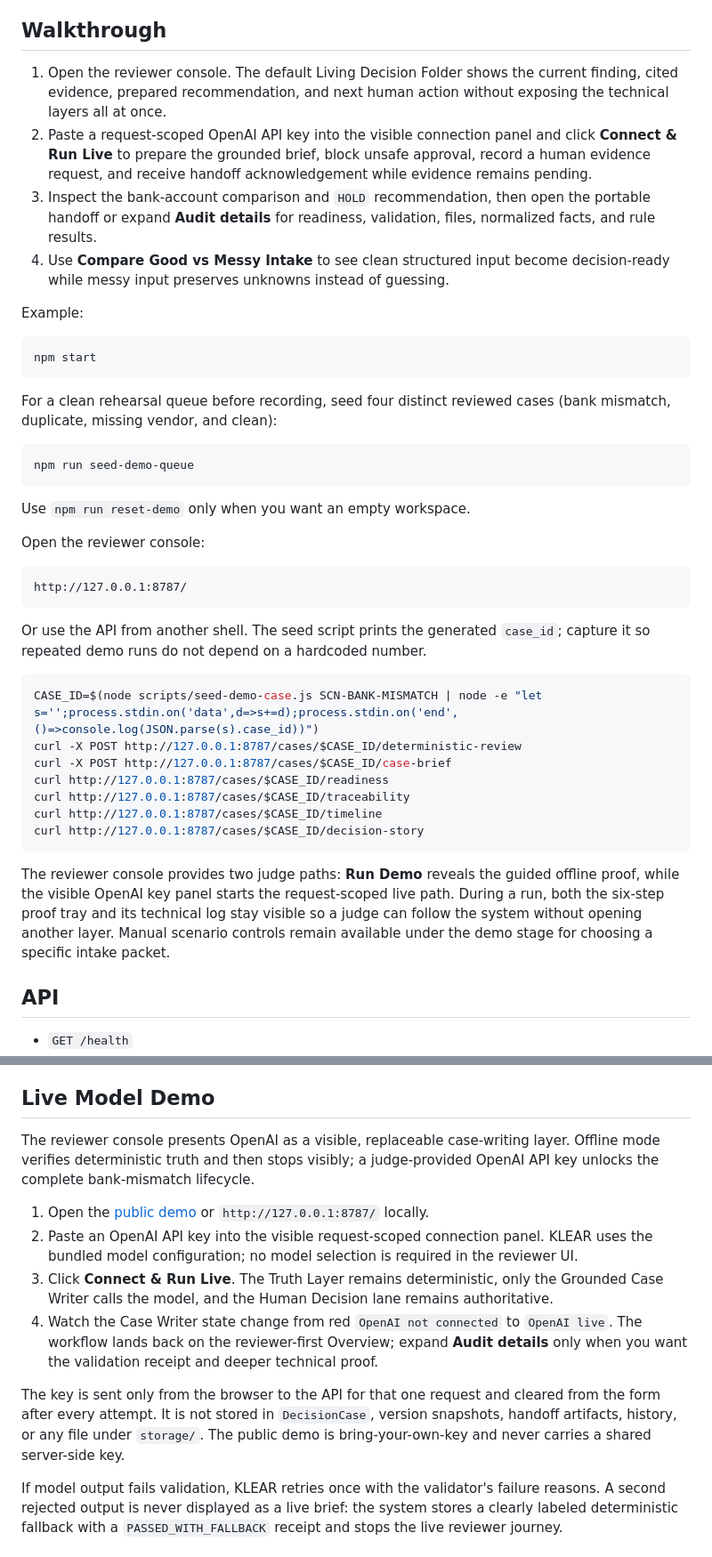
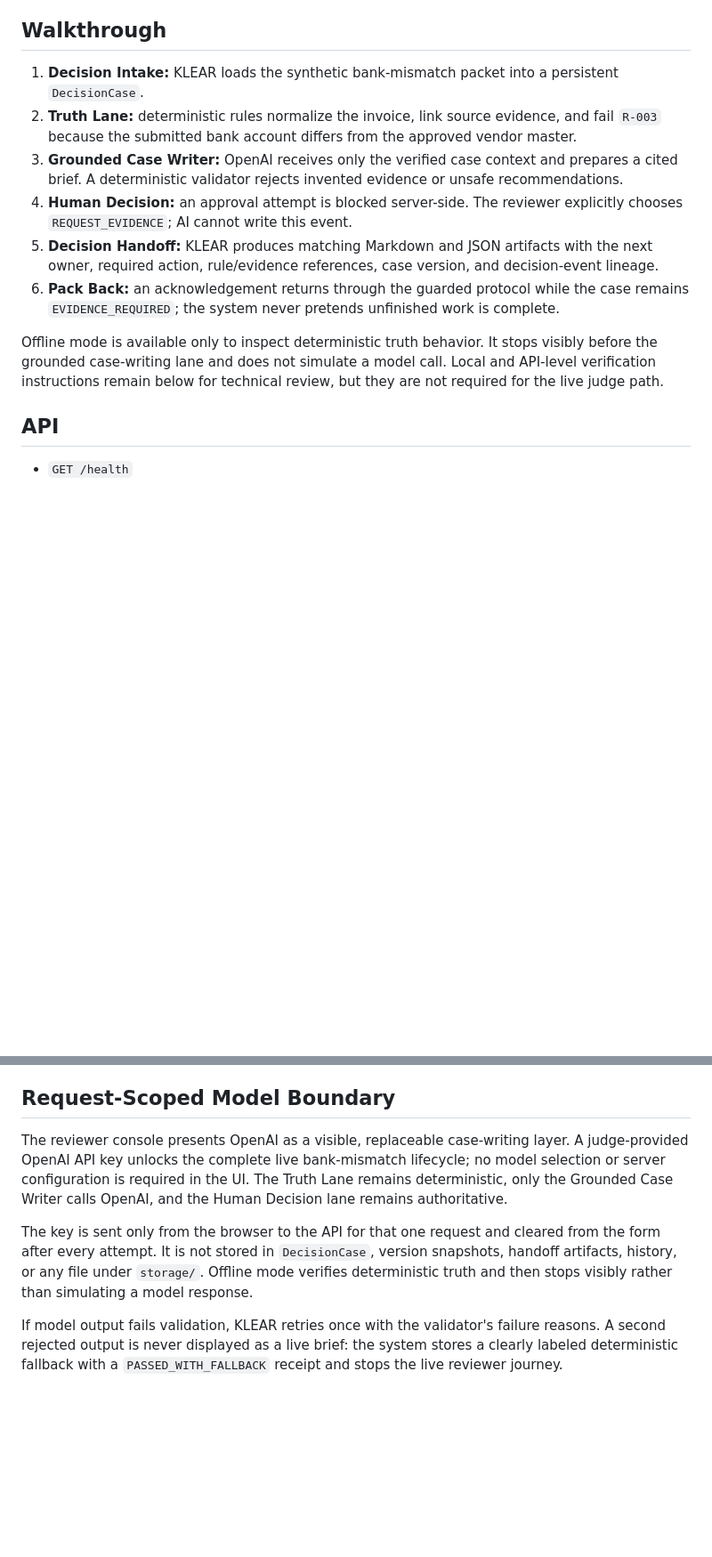
Before and after one commit to peuarchukiati-rgb/klear-decision-room, a Markdown page: README.md, 2 parts joined by grey strips. Shown at 89% size. Rendered like a GitHub page; blank space fills up the shorter version.

Commit message:
Make live judge path primary

````diff
--- a/README.md
+++ b/README.md
@@ -80,44 +96,14 @@ Phase 4 exposes derived judge-facing intelligence without changing that source-o
 
 ## Walkthrough
 
-1. Open the reviewer console. The default Living Decision Folder shows the current finding, cited evidence, prepared recommendation, and next human action without exposing the technical layers all at once.
-2. Paste a request-scoped OpenAI API key into the visible connection panel and click **Connect & Run Live** to prepare the grounded brief, block unsafe approval, record a human evidence request, and receive handoff acknowledgement while evidence remains pending.
-3. Inspect the bank-account comparison and `HOLD` recommendation, then open the portable handoff or expand **Audit details** for readiness, validation, files, normalized facts, and rule results.
-4. Use **Compare Good vs Messy Intake** to see clean structured input become decision-ready while messy input preserves unknowns instead of guessing.
+1. **Decision Intake:** KLEAR loads the synthetic bank-mismatch packet into a persistent `DecisionCase`.
+2. **Truth Lane:** deterministic rules normalize the invoice, link source evidence, and fail `R-003` because the submitted bank account differs from the approved vendor master.
+3. **Grounded Case Writer:** OpenAI receives only the verified case context and prepares a cited brief. A deterministic validator rejects invented evidence or unsafe recommendations.
+4. **Human Decision:** an approval attempt is blocked server-side. The reviewer explicitly chooses `REQUEST_EVIDENCE`; AI cannot write this event.
+5. **Decision Handoff:** KLEAR produces matching Markdown and JSON artifacts with the next owner, required action, rule/evidence references, case version, and decision-event lineage.
+6. **Pack Back:** an acknowledgement returns through the guarded protocol while the case remains `EVIDENCE_REQUIRED`; the system never pretends unfinished work is complete.
 
-Example:
-
-```bash
-npm start
-```
-
-For a clean rehearsal queue before recording, seed four distinct reviewed cases (bank mismatch, duplicate, missing vendor, and clean):
-
-```bash
-npm run seed-demo-queue
-```
-
-Use `npm run reset-demo` only when you want an empty workspace.
-
-Open the reviewer console:
-
-```text
-http://127.0.0.1:8787/
-```
-
-Or use the API from another shell. The seed script prints the generated `case_id`; capture it so repeated demo runs do not depend on a hardcoded number.
-
-```bash
-CASE_ID=$(node scripts/seed-demo-case.js SCN-BANK-MISMATCH | node -e "let s='';process.stdin.on('data',d=>s+=d);process.stdin.on('end',()=>console.log(JSON.parse(s).case_id))")
-curl -X POST http://127.0.0.1:8787/cases/$CASE_ID/deterministic-review
-curl -X POST http://127.0.0.1:8787/cases/$CASE_ID/case-brief
-curl http://127.0.0.1:8787/cases/$CASE_ID/readiness
-curl http://127.0.0.1:8787/cases/$CASE_ID/traceability
-curl http://127.0.0.1:8787/cases/$CASE_ID/timeline
-curl http://127.0.0.1:8787/cases/$CASE_ID/decision-story
-```
-
-The reviewer console provides two judge paths: **Run Demo** reveals the guided offline proof, while the visible OpenAI key panel starts the request-scoped live path. During a run, both the six-step proof tray and its technical log stay visible so a judge can follow the system without opening another layer. Manual scenario controls remain available under the demo stage for choosing a specific intake packet.
+Offline mode is available only to inspect deterministic truth behavior. It stops visibly before the grounded case-writing lane and does not simulate a model call. Local and API-level verification instructions remain below for technical review, but they are not required for the live judge path.
 
 ## API
 
@@ -178,16 +164,11 @@ The hosted start command seeds the four-case rehearsal queue before starting the
 
 The bundled model selection starts with `gpt-5.6` in `config/model.json`. If the supplied API project cannot access it, KLEAR tries the configured compatibility order (`gpt-5.6-terra`, `gpt-5.6-luna`, then `gpt-4o-mini`) and records whether a compatibility model was selected. A deployment may replace the primary model with `KLEAR_MODEL_ID` and control the ordered fallback list with `KLEAR_MODEL_FALLBACK_IDS`, without changing application source or exposing model selection in the reviewer UI. Do not configure a shared OpenAI key on the public host; judges provide only their own request-scoped key through the reviewer console.
 
-## Live Model Demo
+## Request-Scoped Model Boundary
 
-The reviewer console presents OpenAI as a visible, replaceable case-writing layer. Offline mode verifies deterministic truth and then stops visibly; a judge-provided OpenAI API key unlocks the complete bank-mismatch lifecycle.
+The reviewer console presents OpenAI as a visible, replaceable case-writing layer. A judge-provided OpenAI API key unlocks the complete live bank-mismatch lifecycle; no model selection or server configuration is required in the UI. The Truth Lane remains deterministic, only the Grounded Case Writer calls OpenAI, and the Human Decision lane remains authoritative.
 
-1. Open the [public demo](https://klear-decision-room.onrender.com) or `http://127.0.0.1:8787/` locally.
-2. Paste an OpenAI API key into the visible request-scoped connection panel. KLEAR uses the bundled model configuration; no model selection is required in the reviewer UI.
-3. Click **Connect & Run Live**. The Truth Layer remains deterministic, only the Grounded Case Writer calls the model, and the Human Decision lane remains authoritative.
-4. Watch the Case Writer state change from red `OpenAI not connected` to `OpenAI live`. The workflow lands back on the reviewer-first Overview; expand **Audit details** only when you want the validation receipt and deeper technical proof.
-
-The key is sent only from the browser to the API for that one request and cleared from the form after every attempt. It is not stored in `DecisionCase`, version snapshots, handoff artifacts, history, or any file under `storage/`. The public demo is bring-your-own-key and never carries a shared server-side key.
+The key is sent only from the browser to the API for that one request and cleared from the form after every attempt. It is not stored in `DecisionCase`, version snapshots, handoff artifacts, history, or any file under `storage/`. Offline mode verifies deterministic truth and then stops visibly rather than simulating a model response.
 
 If model output fails validation, KLEAR retries once with the validator's failure reasons. A second rejected output is never displayed as a live brief: the system stores a clearly labeled deterministic fallback with a `PASSED_WITH_FALLBACK` receipt and stops the live reviewer journey.
 
````
Also changed, not shown: other parts of README.md (+18 -2 lines).
